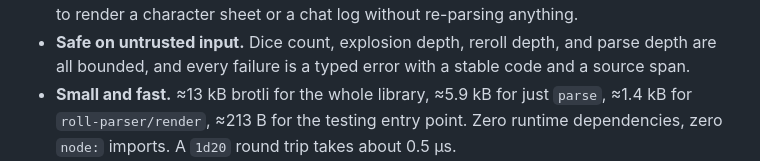
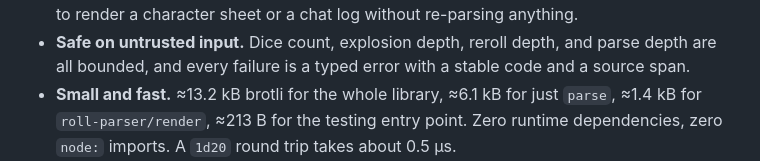
Before and after one commit to edloidas/roll-parser, a Markdown page: README.md, the part around the change. GitHub-like rendering.

Commit message:
docs: refresh the advertised bundle sizes #327
Updated the README figures to the measured brotli sizes: 13.2 kB for the full
library and 6.1 kB for `{ parse }`.

Co-Authored-By: Mikita Taukachou <edloidas@gmail.com>

```diff
--- a/README.md
+++ b/README.md
@@ -68,7 +68,7 @@ roll('4d6kh3', { rng: createMockRng([3, 6, 2, 5]) }).total; // 14, every run
 - **Safe on untrusted input.** Dice count, explosion depth, reroll depth, and
   parse depth are all bounded, and every failure is a typed error with a stable
   code and a source span.
-- **Small and fast.** ≈13 kB brotli for the whole library, ≈5.9 kB for just
+- **Small and fast.** ≈13.2 kB brotli for the whole library, ≈6.1 kB for just
   `parse`, ≈1.4 kB for `roll-parser/render`, ≈213 B for the testing entry
   point. Zero runtime dependencies, zero
   `node:` imports. A `1d20` round trip takes about 0.5 µs.
```
